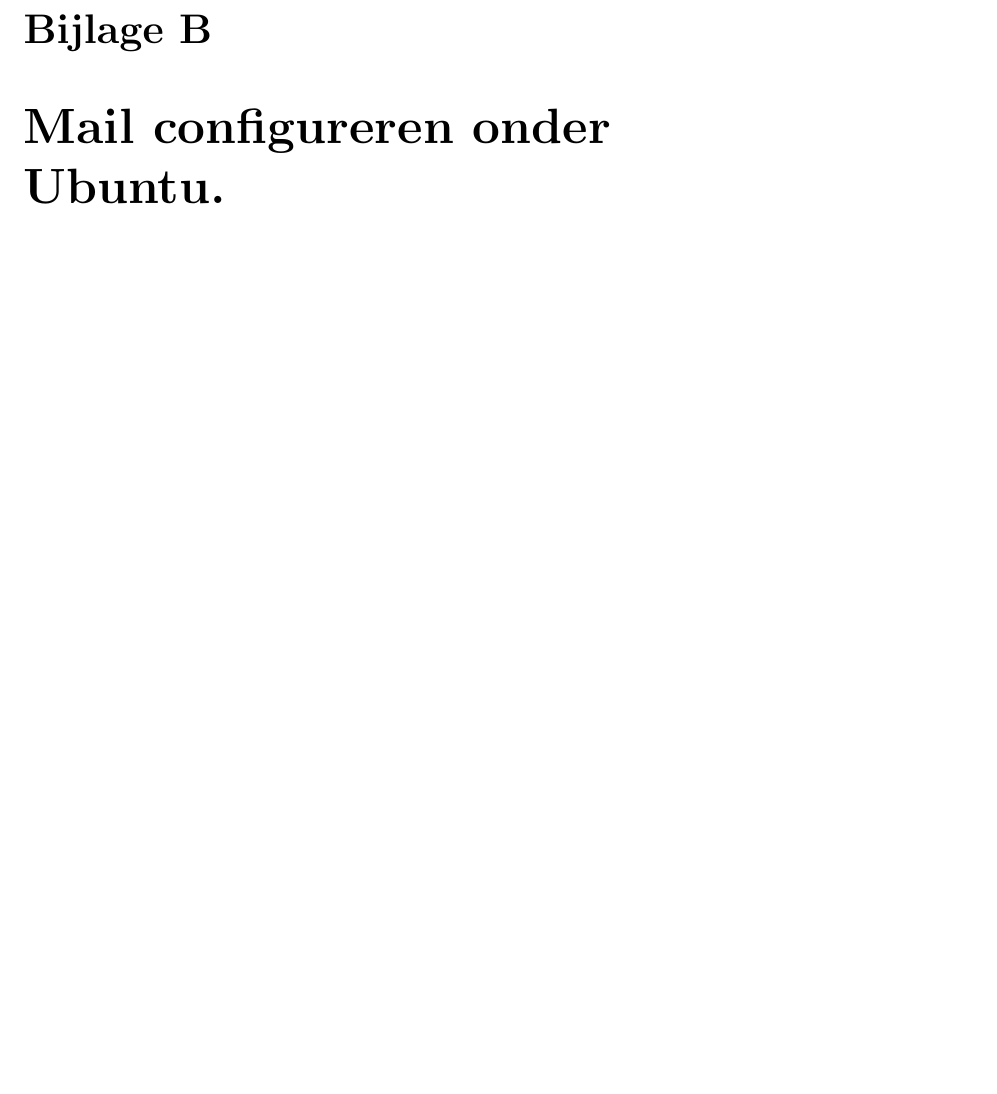
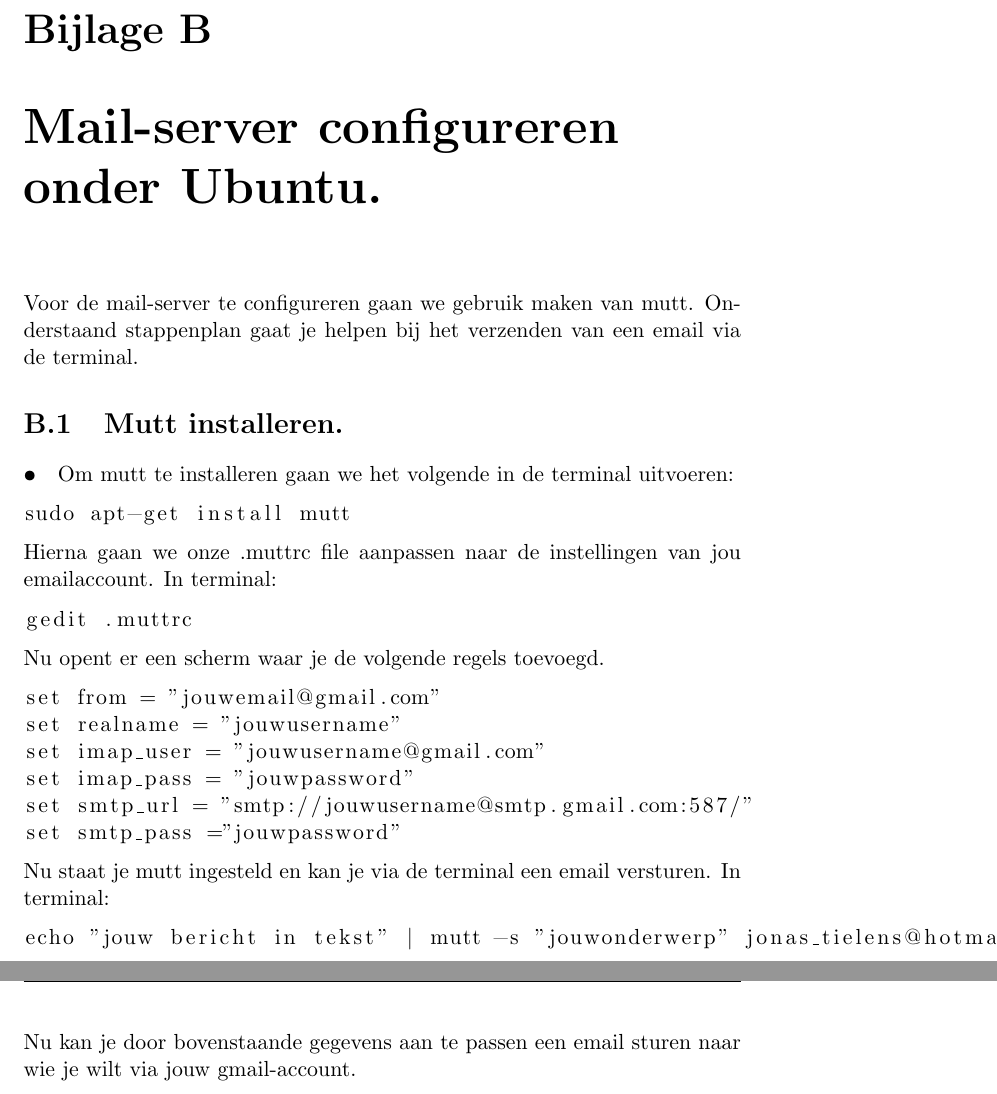
Before and after one commit to TielensJonas/ProjectDiaLinux, a LaTeX document (ProjectDiaLinux.tex): part of page 11 of 16 before the commit and two parts of pages 13 and 14 of 19 after it, the two joined at a grey line, cut so that both start at the same text, the shorter picture padded with empty space. Compiled offline with pdfLaTeX.

Commit message:
Laatste versie voor toevoeging script

```diff
--- a/ProjectDiaLinux.tex
+++ b/ProjectDiaLinux.tex
@@ -17,6 +18,7 @@
 \cfoot{\fancyplain{}{Jonas Tielens}}
 \rfoot{\fancyplain{}{\thepage}}
 \newcommand{\HRule}{\rule{\linewidth}{0.5mm}}
+\usepackage{hyperref}
 \begin{document}
 \begin{titlepage}
 \begin{center}
@@ -155,6 +164,33 @@
 \newpage
 \renewcommand{\appendixname}{Bijlage}
-\chapter{Mail configureren onder Ubuntu.}
+\chapter{Mail-server configureren onder Ubuntu.}
+Voor de mail-server te configureren gaan we gebruik maken van mutt. Onderstaand stappenplan gaat je helpen bij het verzenden van een email via de terminal.
+\section{Mutt installeren.}
+\paragraph{•}
+Om mutt te installeren gaan we het volgende in de terminal uitvoeren:
+\begin{lstlisting}
+sudo apt-get install mutt
+\end{lstlisting}
+Hierna gaan we onze .muttrc file aanpassen naar de instellingen van jou emailaccount.
+In terminal:
+\begin{lstlisting}
+gedit .muttrc
+\end{lstlisting}
+Nu opent er een scherm waar je de volgende regels toevoegd.
+\begin{lstlisting}
+set from = "jouwemail@gmail.com"
+set realname = "jouwusername"
+set imap_user = "jouwusername@gmail.com"
+set imap_pass = "jouwpassword"
+set smtp_url = "smtp://jouwusername@smtp.gmail.com:587/"
+set smtp_pass ="jouwpassword"
+\end{lstlisting}
+Nu staat je mutt ingesteld en kan je via de terminal een email versturen.
+In terminal:
+\begin{lstlisting}
+echo "jouw bericht in tekst" | mutt -s "jouwonderwerp" jonas_tielens@hotmail.com
+\end{lstlisting}
+Nu kan je door bovenstaande gegevens aan te passen een email sturen naar wie je wilt via jouw gmail-account.
 \newpage
 \renewcommand{\appendixname}{Bijlage}
 \chapter{Bashscript}
```
Also changed, not shown: ProjectDiaLinux.tex (41 more changed lines).
